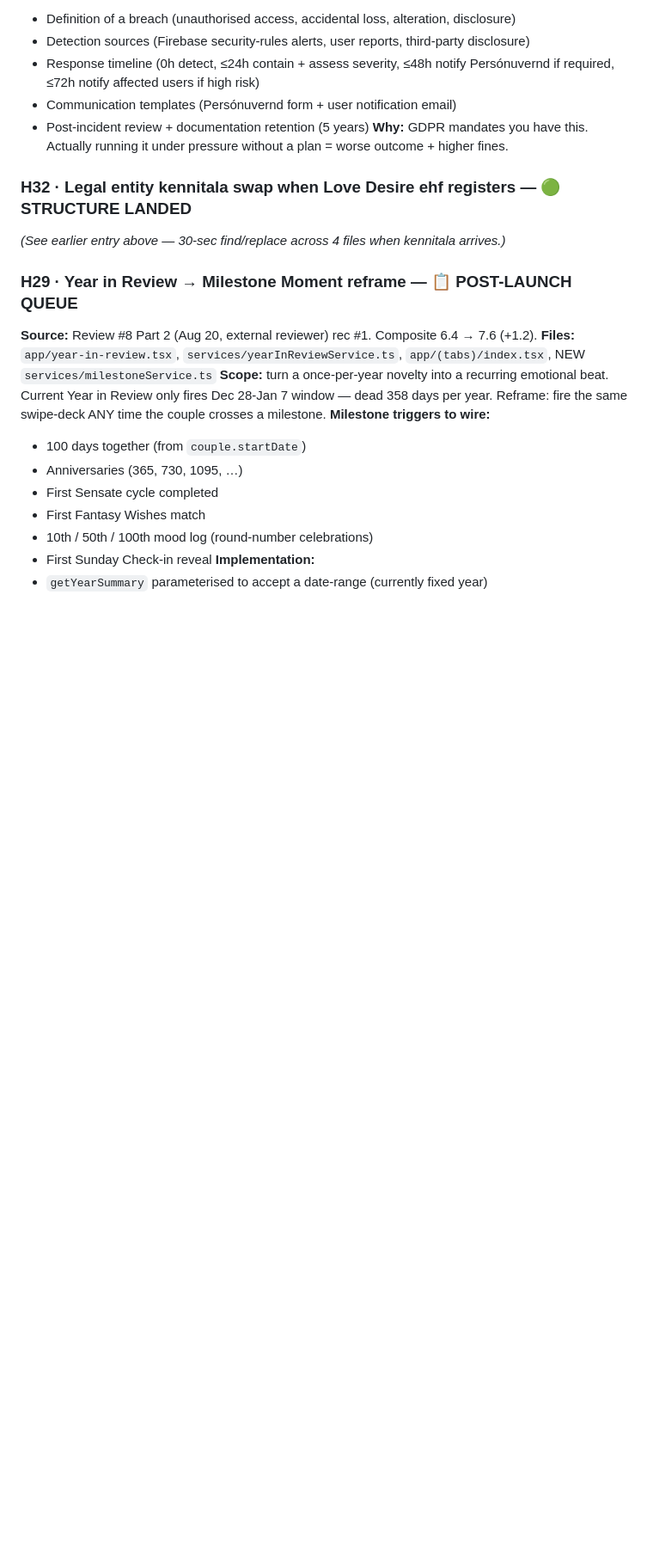
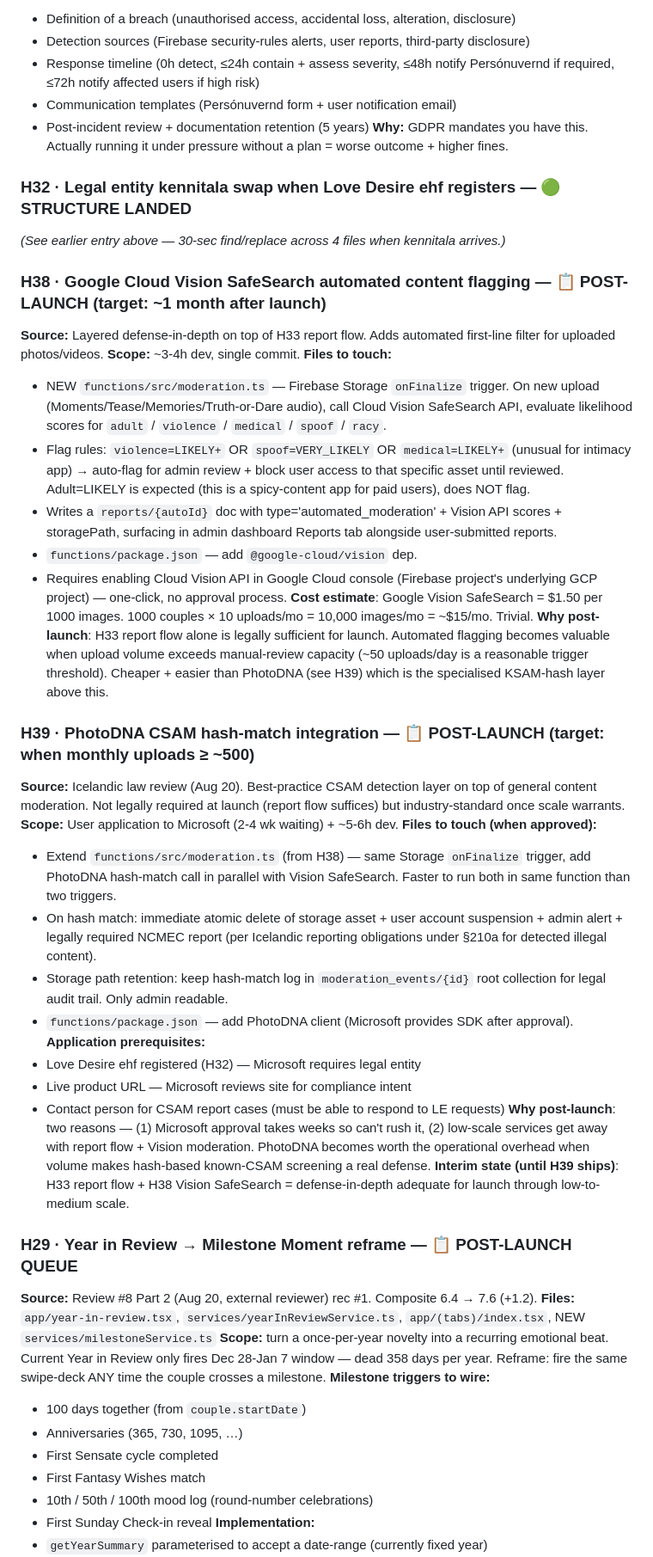
Before and after one commit to olsenis/lovedesireapp, a Markdown page: POLISH_TODO.md, the part around the change. Shown at 86% size. Drawn GitHub-style; blank space fills up the shorter version.

Commit message:
POLISH_TODO: add H38 Vision SafeSearch + H39 PhotoDNA as post-launch layers
Following H33 (report flow, pre-launch) discussion, added two
automated-moderation post-launch items that layer on top:

H38 — Google Cloud Vision SafeSearch (target ~1 month post-launch)
  Firebase Storage onFinalize trigger → Vision API SafeSearch scores
  → auto-flag suspicious patterns (violence, spoof, medical
  unlikely-for-app). Adult=LIKELY is EXPECTED (spicy content is the
  product), does not flag. ~$15/mo cost estimate at 10k images.
  ~3-4h dev, no external approval process.

H39 — PhotoDNA CSAM hash-match (target when uploads ≥ ~500/mo)
  Microsoft's specialised known-CSAM hash detection. Requires
  Microsoft application + 2-4 week approval + Love Desire ehf
  registered (H32 dependency). Layers on top of H38 general
  moderation. On match: atomic delete + user suspend + admin alert
  + NCMEC report. ~5-6h dev after approval.

Defense-in-depth layers documented:
  Layer 1 — H33 manual report flow (pre-launch, LEGAL MINIMUM)
  Layer 2 — H38 automated general content flagging (post-launch)
  Layer 3 — H39 CSAM-specific hash match (post-launch at scale)

H33 alone is legally sufficient for launch per Icelandic §210a
strict-liability "reasonable measures" standard. H38 + H39 raise the
bar as volume grows.

Zero code changes in this commit — POLISH_TODO tracking only.

Co-Authored-By: Claude Opus 4.7 <noreply@anthropic.com>

```diff
--- a/POLISH_TODO.md
+++ b/POLISH_TODO.md
@@ -151,6 +151,33 @@ Update rule: when an item ships, mark it ✅ with the commit hash, keep it in th
 
 ### H32 · Legal entity kennitala swap when Love Desire ehf registers — 🟢 STRUCTURE LANDED
 _(See earlier entry above — 30-sec find/replace across 4 files when kennitala arrives.)_
+
+### H38 · Google Cloud Vision SafeSearch automated content flagging — 📋 POST-LAUNCH (target: ~1 month after launch)
+**Source:** Layered defense-in-depth on top of H33 report flow. Adds automated first-line filter for uploaded photos/videos.
+**Scope:** ~3-4h dev, single commit.
+**Files to touch:**
+- NEW `functions/src/moderation.ts` — Firebase Storage `onFinalize` trigger. On new upload (Moments/Tease/Memories/Truth-or-Dare audio), call Cloud Vision SafeSearch API, evaluate likelihood scores for `adult` / `violence` / `medical` / `spoof` / `racy`.
+- Flag rules: `violence=LIKELY+` OR `spoof=VERY_LIKELY` OR `medical=LIKELY+` (unusual for intimacy app) → auto-flag for admin review + block user access to that specific asset until reviewed. Adult=LIKELY is expected (this is a spicy-content app for paid users), does NOT flag.
+- Writes a `reports/{autoId}` doc with type='automated_moderation' + Vision API scores + storagePath, surfacing in admin dashboard Reports tab alongside user-submitted reports.
+- `functions/package.json` — add `@google-cloud/vision` dep.
+- Requires enabling Cloud Vision API in Google Cloud console (Firebase project's underlying GCP project) — one-click, no approval process.
+**Cost estimate**: Google Vision SafeSearch = $1.50 per 1000 images. 1000 couples × 10 uploads/mo = 10,000 images/mo = ~$15/mo. Trivial.
+**Why post-launch**: H33 report flow alone is legally sufficient for launch. Automated flagging becomes valuable when upload volume exceeds manual-review capacity (~50 uploads/day is a reasonable trigger threshold). Cheaper + easier than PhotoDNA (see H39) which is the specialised KSAM-hash layer above this.
+
+### H39 · PhotoDNA CSAM hash-match integration — 📋 POST-LAUNCH (target: when monthly uploads ≥ ~500)
+**Source:** Icelandic law review (Aug 20). Best-practice CSAM detection layer on top of general content moderation. Not legally required at launch (report flow suffices) but industry-standard once scale warrants.
+**Scope:** User application to Microsoft (2-4 wk waiting) + ~5-6h dev.
+**Files to touch (when approved):**
+- Extend `functions/src/moderation.ts` (from H38) — same Storage `onFinalize` trigger, add PhotoDNA hash-match call in parallel with Vision SafeSearch. Faster to run both in same function than two triggers.
+- On hash match: immediate atomic delete of storage asset + user account suspension + admin alert + legally required NCMEC report (per Icelandic reporting obligations under §210a for detected illegal content).
+- Storage path retention: keep hash-match log in `moderation_events/{id}` root collection for legal audit trail. Only admin readable.
+- `functions/package.json` — add PhotoDNA client (Microsoft provides SDK after approval).
+**Application prerequisites:**
+- Love Desire ehf registered (H32) — Microsoft requires legal entity
+- Live product URL — Microsoft reviews site for compliance intent
+- Contact person for CSAM report cases (must be able to respond to LE requests)
+**Why post-launch**: two reasons — (1) Microsoft approval takes weeks so can't rush it, (2) low-scale services get away with report flow + Vision moderation. PhotoDNA becomes worth the operational overhead when volume makes hash-based known-CSAM screening a real defense.
+**Interim state (until H39 ships)**: H33 report flow + H38 Vision SafeSearch = defense-in-depth adequate for launch through low-to-medium scale.
 
 ### H29 · Year in Review → Milestone Moment reframe — 📋 POST-LAUNCH QUEUE
 **Source:** Review #8 Part 2 (Aug 20, external reviewer) rec #1. Composite 6.4 → 7.6 (+1.2).
```
